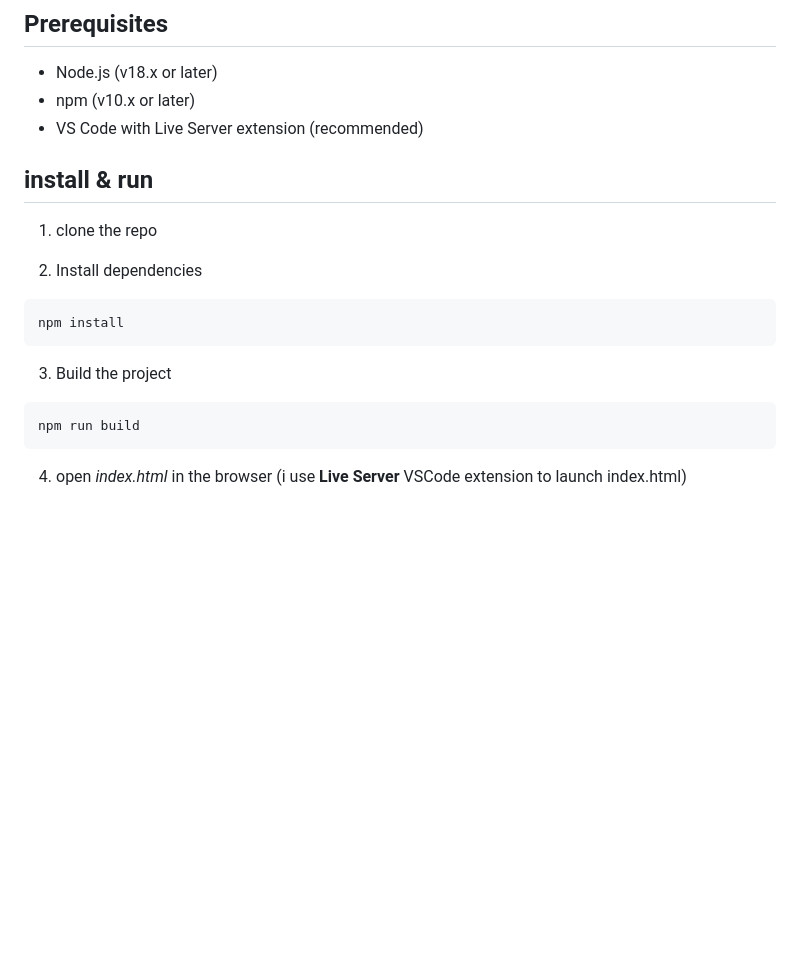
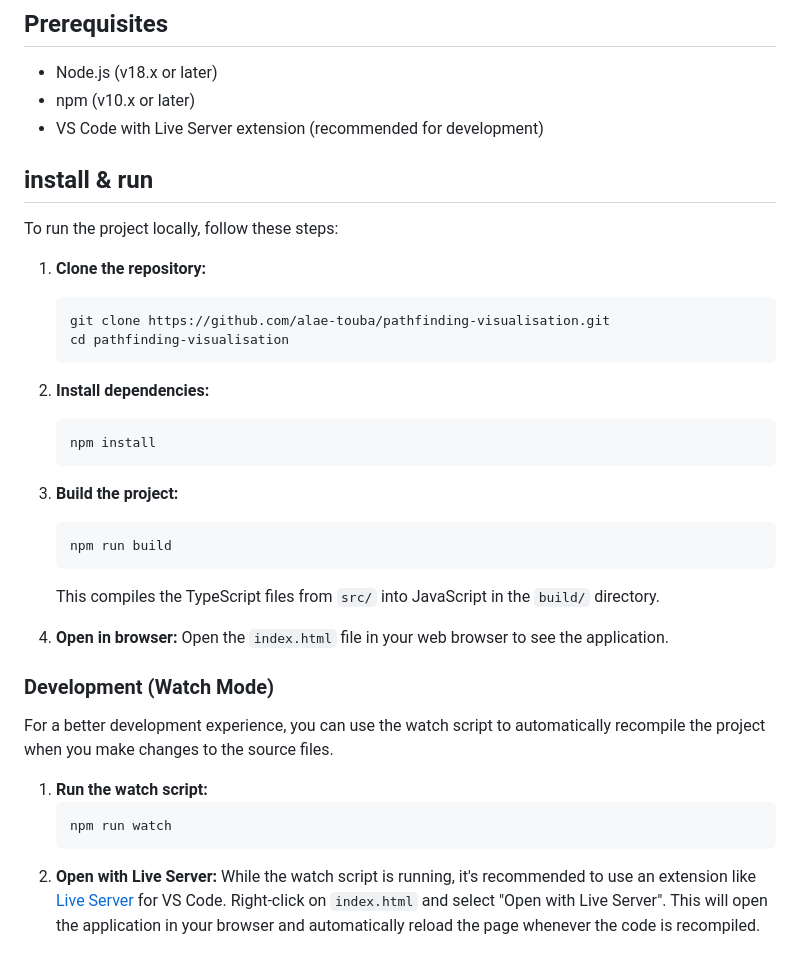
Before and after one commit to alae-touba/pathfinding-visualisation, a Markdown page: README.md, the part around the change. GitHub-like rendering; blank space fills up the shorter version.

````diff
--- a/README.md
+++ b/README.md
@@ -85,19 +85,39 @@ For this app i implemented 4 well known graph algorithms:
 
 - Node.js (v18.x or later)
 - npm (v10.x or later)
-- VS Code with Live Server extension (recommended)
+- VS Code with Live Server extension (recommended for development)
 
 ## install & run
-1. clone the repo
 
-2. Install dependencies
-```bash
-npm install
-```
+To run the project locally, follow these steps:
 
-3. Build the project
-```bash
-npm run build
-```
+1.  **Clone the repository:**
+    ```bash
+    git clone https://github.com/alae-touba/pathfinding-visualisation.git
+    cd pathfinding-visualisation
+    ```
 
-4. open _index.html_ in the browser (i use __Live Server__ VSCode extension to launch index.html)
+2.  **Install dependencies:**
+    ```bash
+    npm install
+    ```
+
+3.  **Build the project:**
+    ```bash
+    npm run build
+    ```
+    This compiles the TypeScript files from `src/` into JavaScript in the `build/` directory.
+
+4.  **Open in browser:**
+    Open the `index.html` file in your web browser to see the application.
+
+### Development (Watch Mode)
+
+For a better development experience, you can use the watch script to automatically recompile the project when you make changes to the source files.
+
+1.  **Run the watch script:**
+    ```bash
+    npm run watch
+    ```
+2.  **Open with Live Server:**
+    While the watch script is running, it's recommended to use an extension like [Live Server](https://marketplace.visualstudio.com/items?itemName=ritwickdey.LiveServer) for VS Code. Right-click on `index.html` and select "Open with Live Server". This will open the application in your browser and automatically reload the page whenever the code is recompiled.
````
